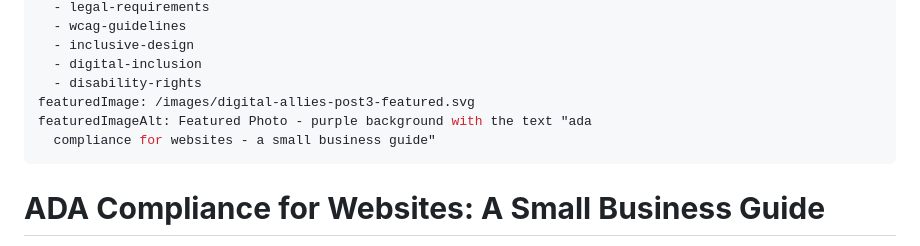
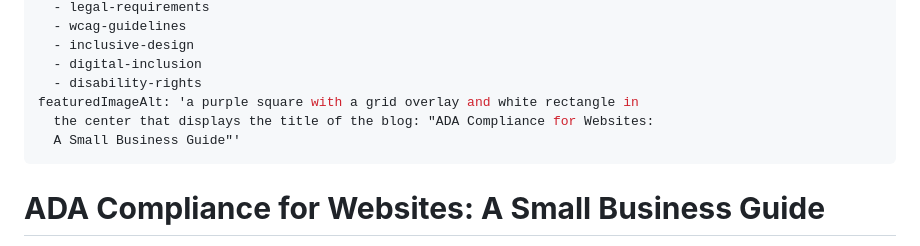
Before and after one commit to cassellac/DigitalAllies_, a Markdown page: content/ada-compliance-for-websites.md, the part around the change. Rendered like a GitHub page.

Commit message:
Update content/ada-compliance-for-websites.md (via Pages CMS)

```diff
--- a/content/ada-compliance-for-websites.md
+++ b/content/ada-compliance-for-websites.md
@@ -16,9 +16,9 @@ tags:
   - inclusive-design
   - digital-inclusion
   - disability-rights
-featuredImage: /images/digital-allies-post3-featured.svg
-featuredImageAlt: Featured Photo - purple background with the text "ada
-  compliance for websites - a small business guide"
+featuredImageAlt: 'a purple square with a grid overlay and white rectangle in
+  the center that displays the title of the blog: "ADA Compliance for Websites:
+  A Small Business Guide"'
 ---
 # **ADA Compliance for Websites: A Small Business Guide**
 
```
